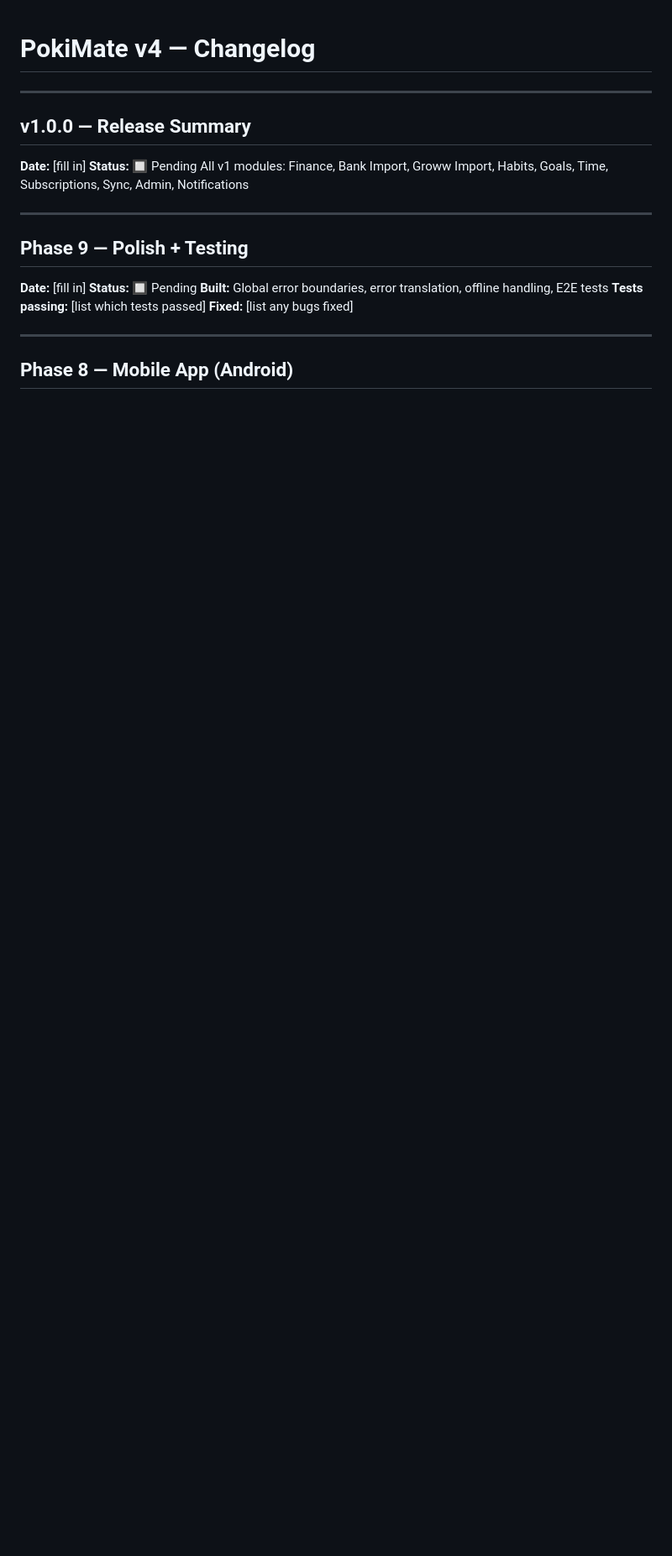
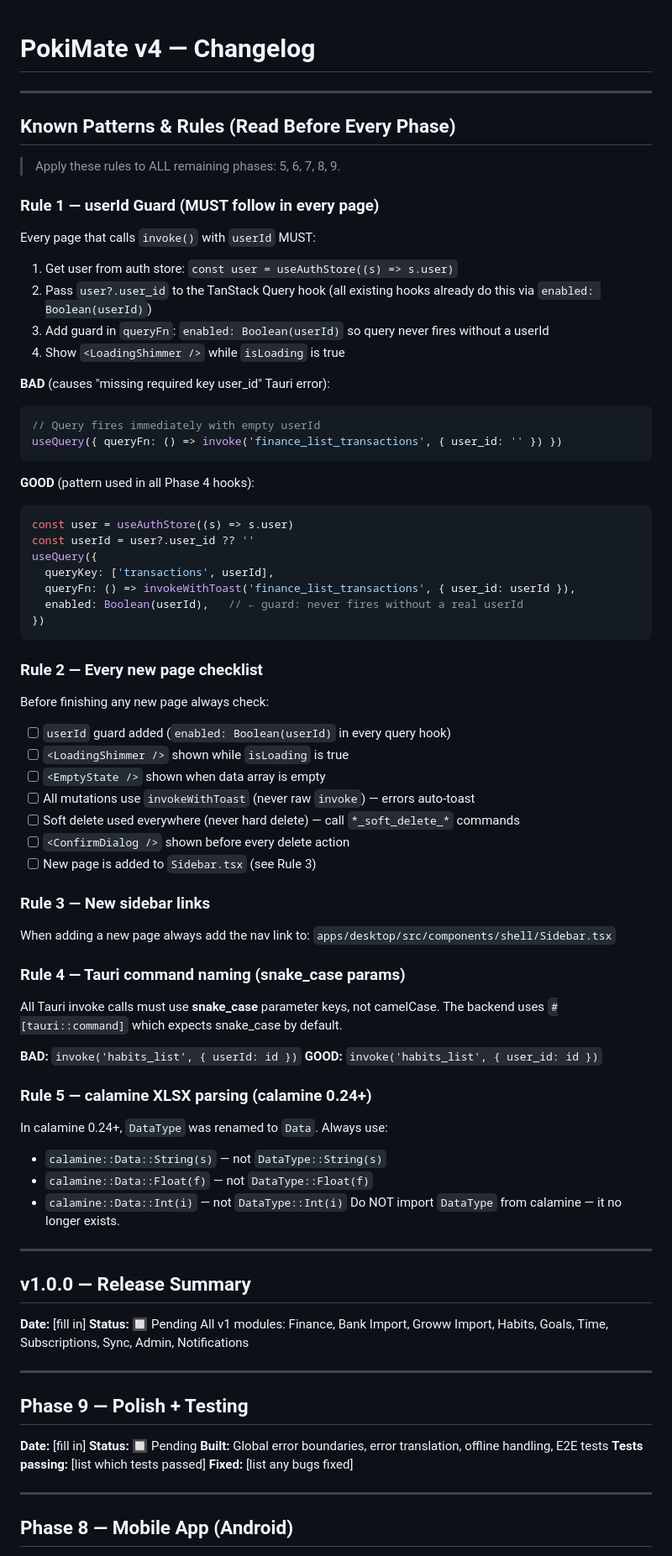
Before and after one commit to pokihanma/pokimate-prototype, a Markdown page: CHANGELOG.md, the part around the change. Shown at 84% size. GitHub-like rendering; blank space fills up the shorter version.

Commit message:
docs: add Known Patterns and Rules section to CHANGELOG for phases 5-9
Made-with: Cursor

````diff
--- a/CHANGELOG.md
+++ b/CHANGELOG.md
@@ -1,4 +1,62 @@
 # PokiMate v4 — Changelog
+
+---
+
+## Known Patterns & Rules (Read Before Every Phase)
+
+> Apply these rules to ALL remaining phases: 5, 6, 7, 8, 9.
+
+### Rule 1 — userId Guard (MUST follow in every page)
+Every page that calls `invoke()` with `userId` MUST:
+1. Get user from auth store: `const user = useAuthStore((s) => s.user)`
+2. Pass `user?.user_id` to the TanStack Query hook (all existing hooks already do this via `enabled: Boolean(userId)`)
+3. Add guard in `queryFn`: `enabled: Boolean(userId)` so query never fires without a userId
+4. Show `<LoadingShimmer />` while `isLoading` is true
+
+**BAD** (causes "missing required key user_id" Tauri error):
+```ts
+// Query fires immediately with empty userId
+useQuery({ queryFn: () => invoke('finance_list_transactions', { user_id: '' }) })
+```
+
+**GOOD** (pattern used in all Phase 4 hooks):
+```ts
+const user = useAuthStore((s) => s.user)
+const userId = user?.user_id ?? ''
+useQuery({
+  queryKey: ['transactions', userId],
+  queryFn: () => invokeWithToast('finance_list_transactions', { user_id: userId }),
+  enabled: Boolean(userId),   // ← guard: never fires without a real userId
+})
+```
+
+### Rule 2 — Every new page checklist
+Before finishing any new page always check:
+- [ ] `userId` guard added (`enabled: Boolean(userId)` in every query hook)
+- [ ] `<LoadingShimmer />` shown while `isLoading` is true
+- [ ] `<EmptyState />` shown when data array is empty
+- [ ] All mutations use `invokeWithToast` (never raw `invoke`) — errors auto-toast
+- [ ] Soft delete used everywhere (never hard delete) — call `*_soft_delete_*` commands
+- [ ] `<ConfirmDialog />` shown before every delete action
+- [ ] New page is added to `Sidebar.tsx` (see Rule 3)
+
+### Rule 3 — New sidebar links
+When adding a new page always add the nav link to:
+`apps/desktop/src/components/shell/Sidebar.tsx`
+
+### Rule 4 — Tauri command naming (snake_case params)
+All Tauri invoke calls must use **snake_case** parameter keys, not camelCase.
+The backend uses `#[tauri::command]` which expects snake_case by default.
+
+**BAD:** `invoke('habits_list', { userId: id })`
+**GOOD:** `invoke('habits_list', { user_id: id })`
+
+### Rule 5 — calamine XLSX parsing (calamine 0.24+)
+In calamine 0.24+, `DataType` was renamed to `Data`. Always use:
+- `calamine::Data::String(s)` — not `DataType::String(s)`
+- `calamine::Data::Float(f)` — not `DataType::Float(f)`
+- `calamine::Data::Int(i)` — not `DataType::Int(i)`
+Do NOT import `DataType` from calamine — it no longer exists.
 
 ---
 
````
